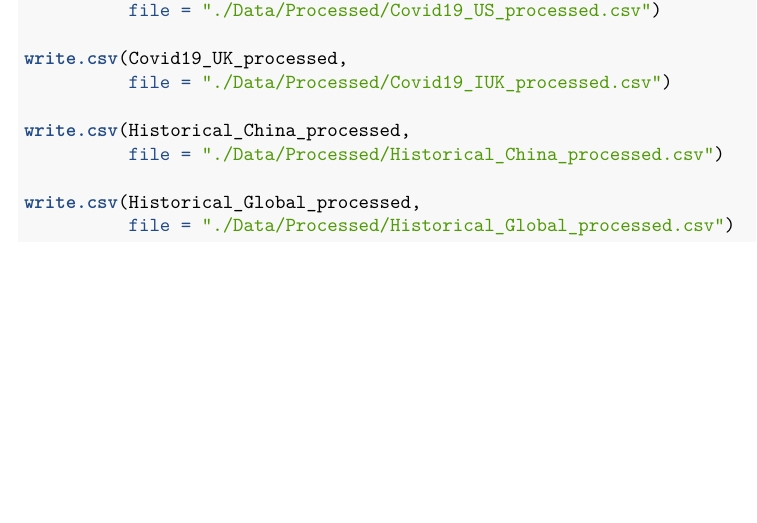
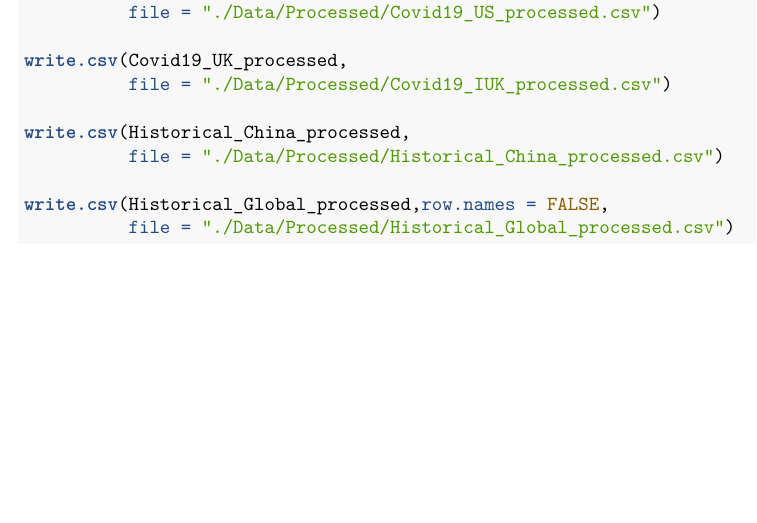
Before and after one commit to xueying-F/ENV872-Project_XY_Feng, an R Markdown document (Code/Data wrangling.Rmd): part of page 3 of 3, cut so that both start at the same text. Rendered offline with R 4.5, knitr and Pandoc, then LaTeX, with nearby package versions.

Commit message:
Processed data code

````diff
--- a/Code/Data wrangling.Rmd
+++ b/Code/Data wrangling.Rmd
@@ -112,6 +112,6 @@ write.csv(Covid19_UK_processed,
 write.csv(Historical_China_processed,
           file = "./Data/Processed/Historical_China_processed.csv")
 
-write.csv(Historical_Global_processed,
+write.csv(Historical_Global_processed,row.names = FALSE,
           file = "./Data/Processed/Historical_Global_processed.csv")
 ```
````
